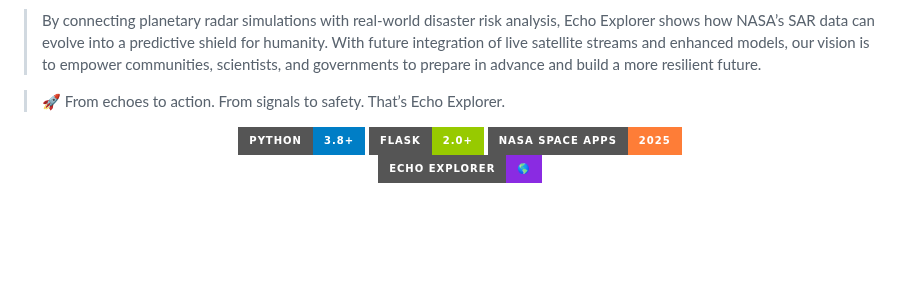
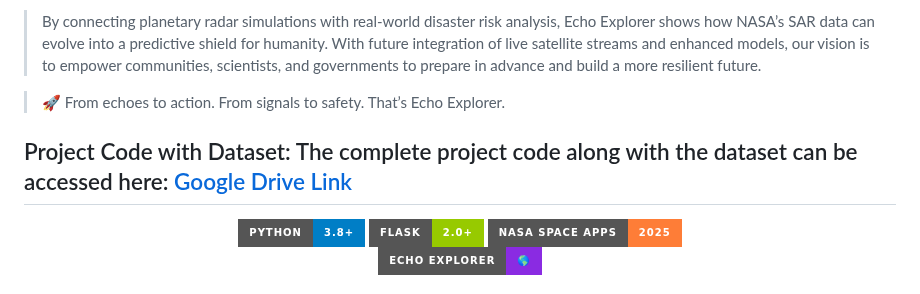
Before and after one commit to CryoYam1n/NSAC-EchoExplorer, a Markdown page: README.md, the part around the change. Rendered like a GitHub page; badges without logos; blank space fills up the shorter version.

```diff
--- a/README.md
+++ b/README.md
@@ -11,6 +11,8 @@
 > By connecting planetary radar simulations with real-world disaster risk analysis, Echo Explorer shows how NASA’s SAR data can evolve into a predictive shield for humanity. With future integration of live satellite streams and enhanced models, our vision is to empower communities, scientists, and governments to prepare in advance and build a more resilient future.
 
 > 🚀 From echoes to action. From signals to safety. That’s Echo Explorer.
+
+## Project Code with Dataset: The complete project code along with the dataset can be accessed here: [Google Drive Link](https://drive.google.com/drive/folders/1TmGCVmOLC8Ju3HeuDxmEfqjR2t5cxzXN?usp=drive_link)
 
 
 <div align="center">
```
